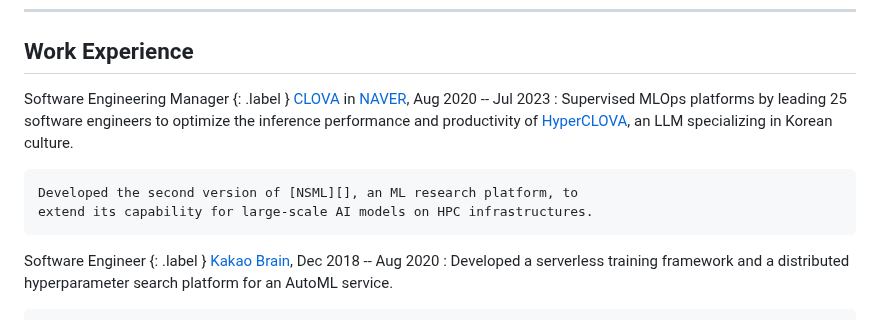
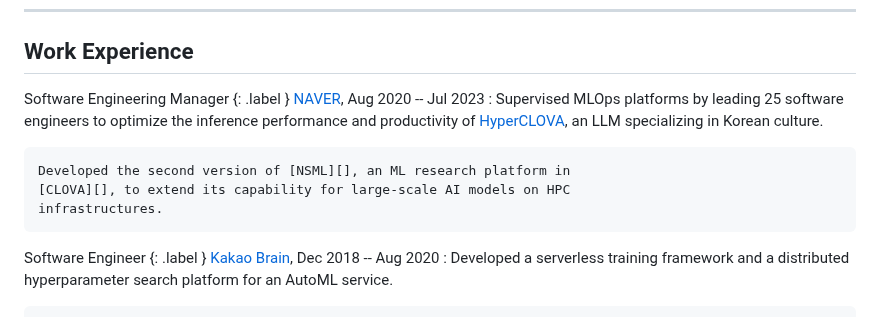
Before and after one commit to sublee/subl.ee, a Markdown page: resume.md, the part around one of its changes. Drawn GitHub-style.

Commit message:
CLOVA in NAVER -> NAVER

```diff
--- a/resume.md
+++ b/resume.md
@@ -44,11 +44,12 @@ Work Experience
 ---------------
 
 Software Engineering Manager {: .label }
-[CLOVA][] in [NAVER][], Aug 2020 -- Jul 2023
+[NAVER][], Aug 2020 -- Jul 2023
 :   Supervised MLOps platforms by leading 25 software engineers to optimize the
     inference performance and productivity of [HyperCLOVA][], an LLM
     specializing in Korean culture.
 
-    Developed the second version of [NSML][], an ML research platform, to
-    extend its capability for large-scale AI models on HPC infrastructures.
+    Developed the second version of [NSML][], an ML research platform in
+    [CLOVA][], to extend its capability for large-scale AI models on HPC
+    infrastructures.
 
```
Also changed, not shown: other parts of resume.md (+1 -1 lines).
